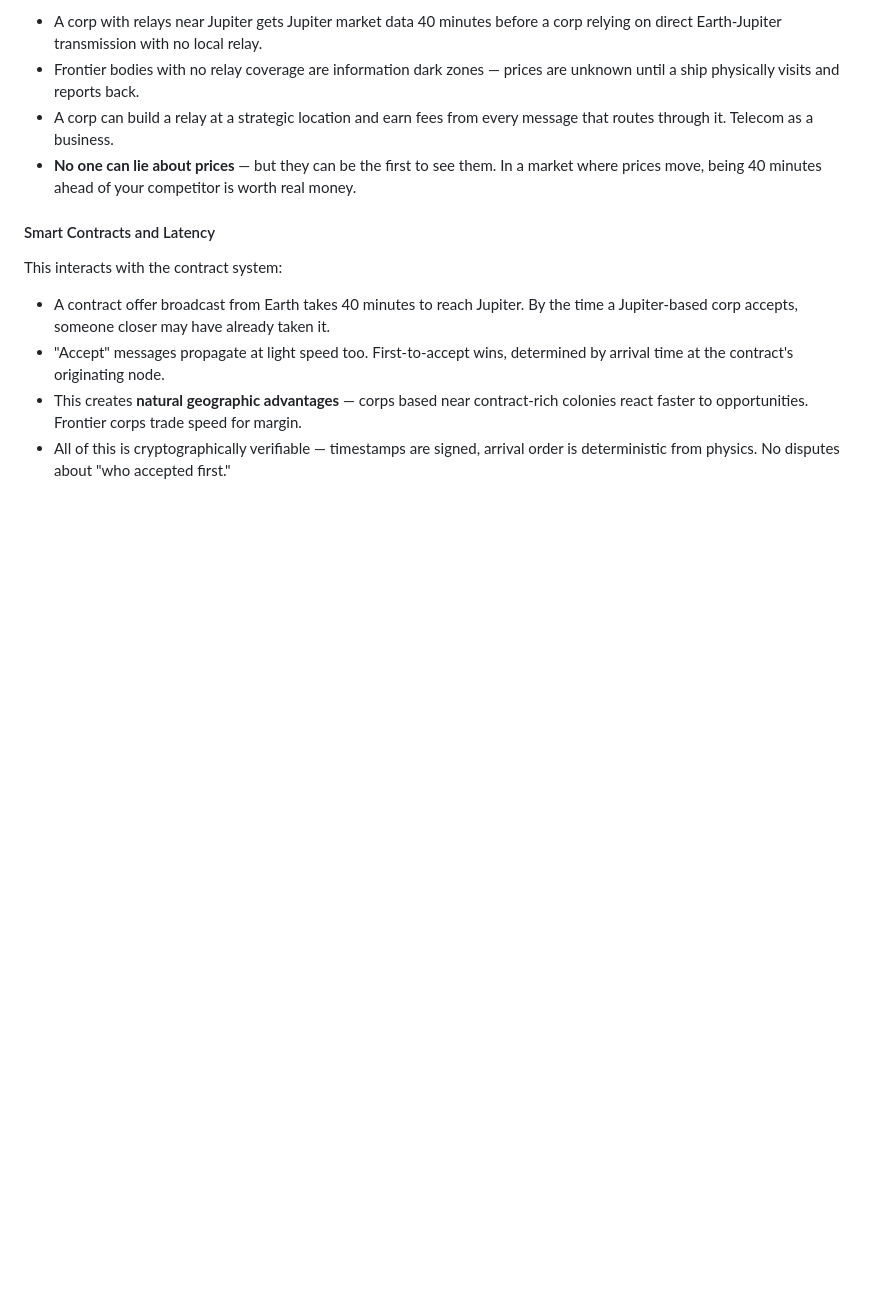
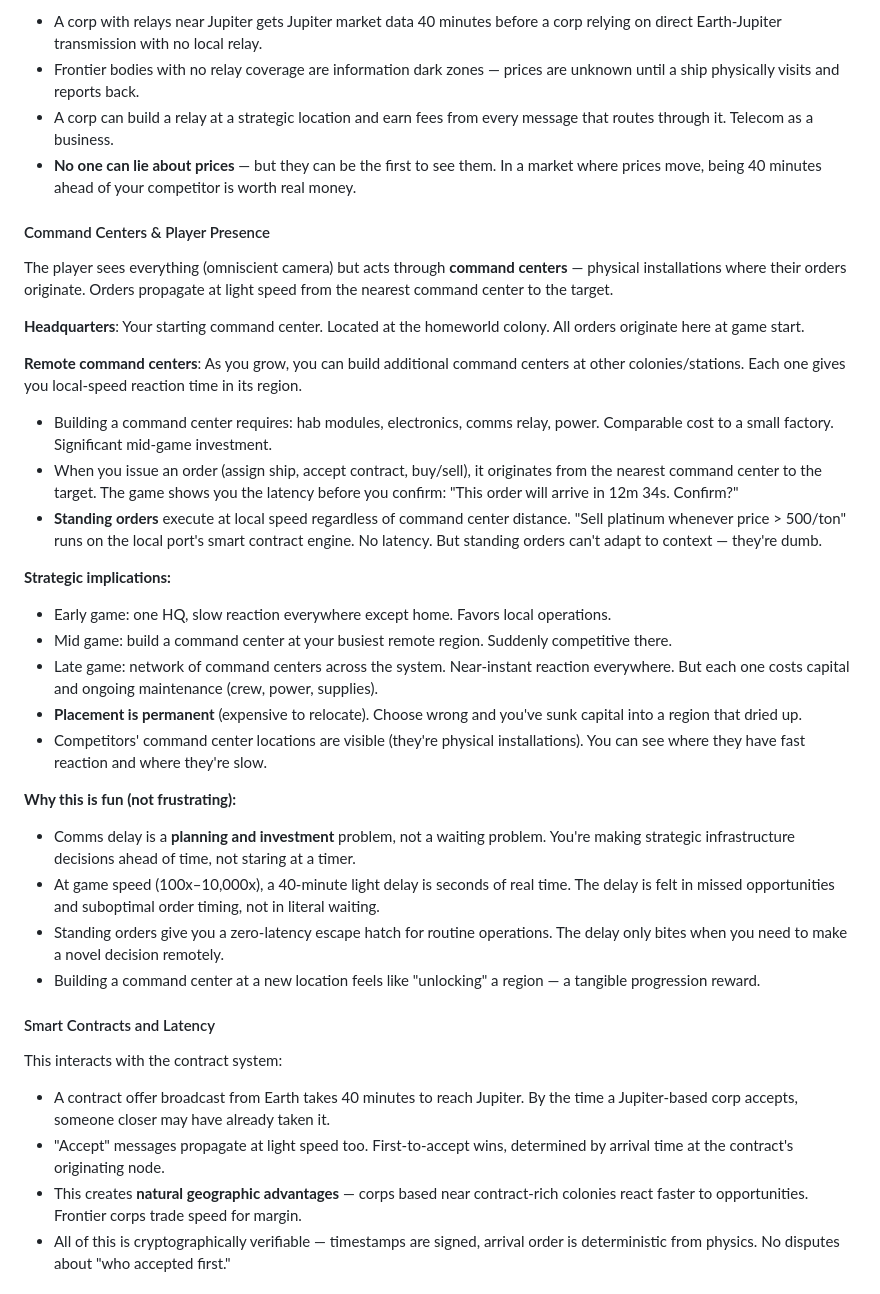
Before and after one commit to kzKallisti/WarpDrive, a Markdown page: GAME_DESIGN.md, the part around the change. Drawn GitHub-style; blank space fills up the shorter version.

Commit message:
Add command center mechanic for player presence
Orders originate from nearest command center at light speed. Player
starts with one HQ, builds additional command centers as mid-game
infrastructure investment to "unlock" regions with local reaction
time. Standing orders provide zero-latency escape hatch for routine
operations. Comms delay becomes a planning/investment problem, not
a waiting problem.

Co-Authored-By: Claude Opus 4.6 (1M context) <noreply@anthropic.com>

```diff
--- a/GAME_DESIGN.md
+++ b/GAME_DESIGN.md
@@ -260,6 +260,48 @@ about speed and coverage, not about truth:
   that routes through it. Telecom as a business.
 - **No one can lie about prices** — but they can be the first to see them. In a market
   where prices move, being 40 minutes ahead of your competitor is worth real money.
+
+#### Command Centers & Player Presence
+
+The player sees everything (omniscient camera) but acts through **command centers** —
+physical installations where their orders originate. Orders propagate at light speed
+from the nearest command center to the target.
+
+**Headquarters**: Your starting command center. Located at the homeworld colony. All
+orders originate here at game start.
+
+**Remote command centers**: As you grow, you can build additional command centers at
+other colonies/stations. Each one gives you local-speed reaction time in its region.
+
+- Building a command center requires: hab modules, electronics, comms relay, power.
+  Comparable cost to a small factory. Significant mid-game investment.
+- When you issue an order (assign ship, accept contract, buy/sell), it originates
+  from the nearest command center to the target. The game shows you the latency
+  before you confirm: "This order will arrive in 12m 34s. Confirm?"
+- **Standing orders** execute at local speed regardless of command center distance.
+  "Sell platinum whenever price > 500/ton" runs on the local port's smart contract
+  engine. No latency. But standing orders can't adapt to context — they're dumb.
+
+**Strategic implications:**
+- Early game: one HQ, slow reaction everywhere except home. Favors local operations.
+- Mid game: build a command center at your busiest remote region. Suddenly competitive there.
+- Late game: network of command centers across the system. Near-instant reaction everywhere.
+  But each one costs capital and ongoing maintenance (crew, power, supplies).
+- **Placement is permanent** (expensive to relocate). Choose wrong and you've sunk capital
+  into a region that dried up.
+- Competitors' command center locations are visible (they're physical installations).
+  You can see where they have fast reaction and where they're slow.
+
+**Why this is fun (not frustrating):**
+- Comms delay is a **planning and investment** problem, not a waiting problem. You're
+  making strategic infrastructure decisions ahead of time, not staring at a timer.
+- At game speed (100x–10,000x), a 40-minute light delay is seconds of real time.
+  The delay is felt in missed opportunities and suboptimal order timing, not in
+  literal waiting.
+- Standing orders give you a zero-latency escape hatch for routine operations.
+  The delay only bites when you need to make a novel decision remotely.
+- Building a command center at a new location feels like "unlocking" a region —
+  a tangible progression reward.
 
 #### Smart Contracts and Latency
 
```
